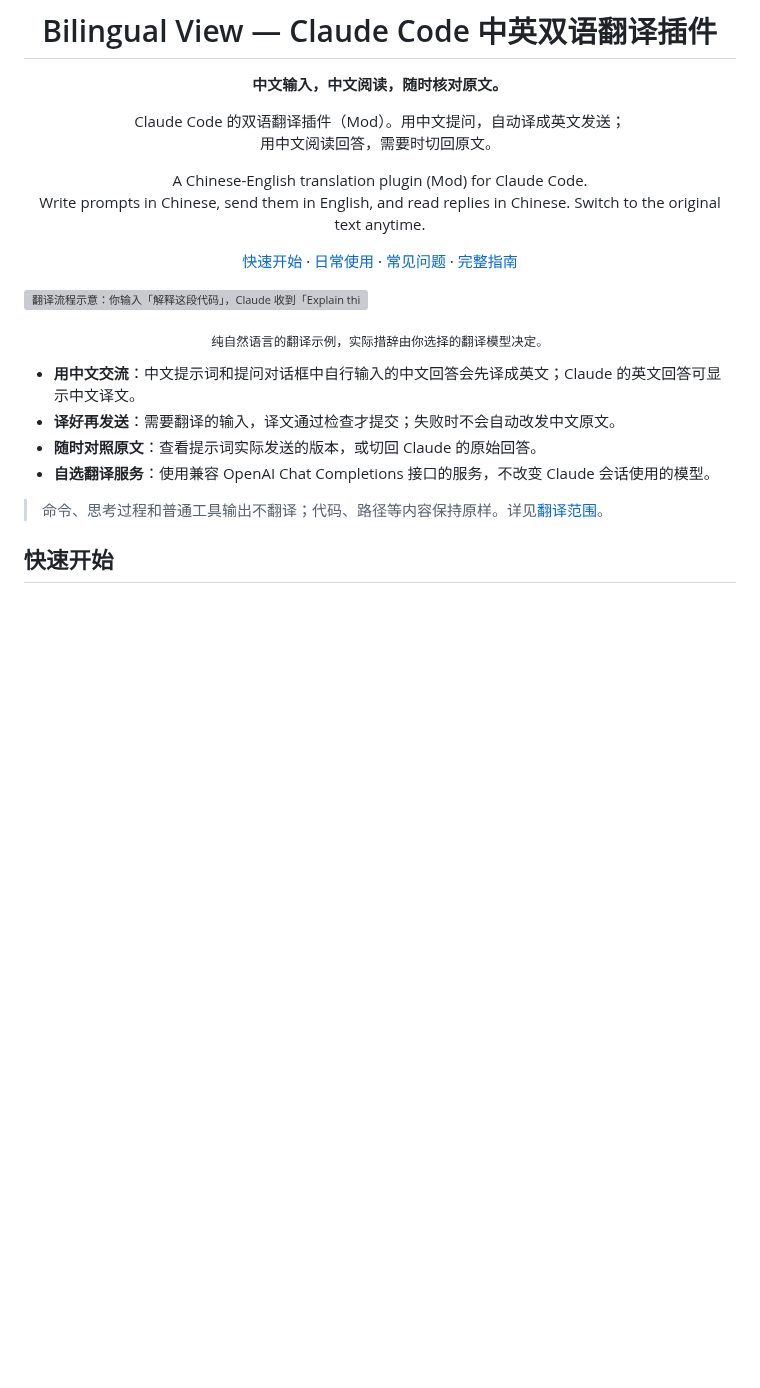
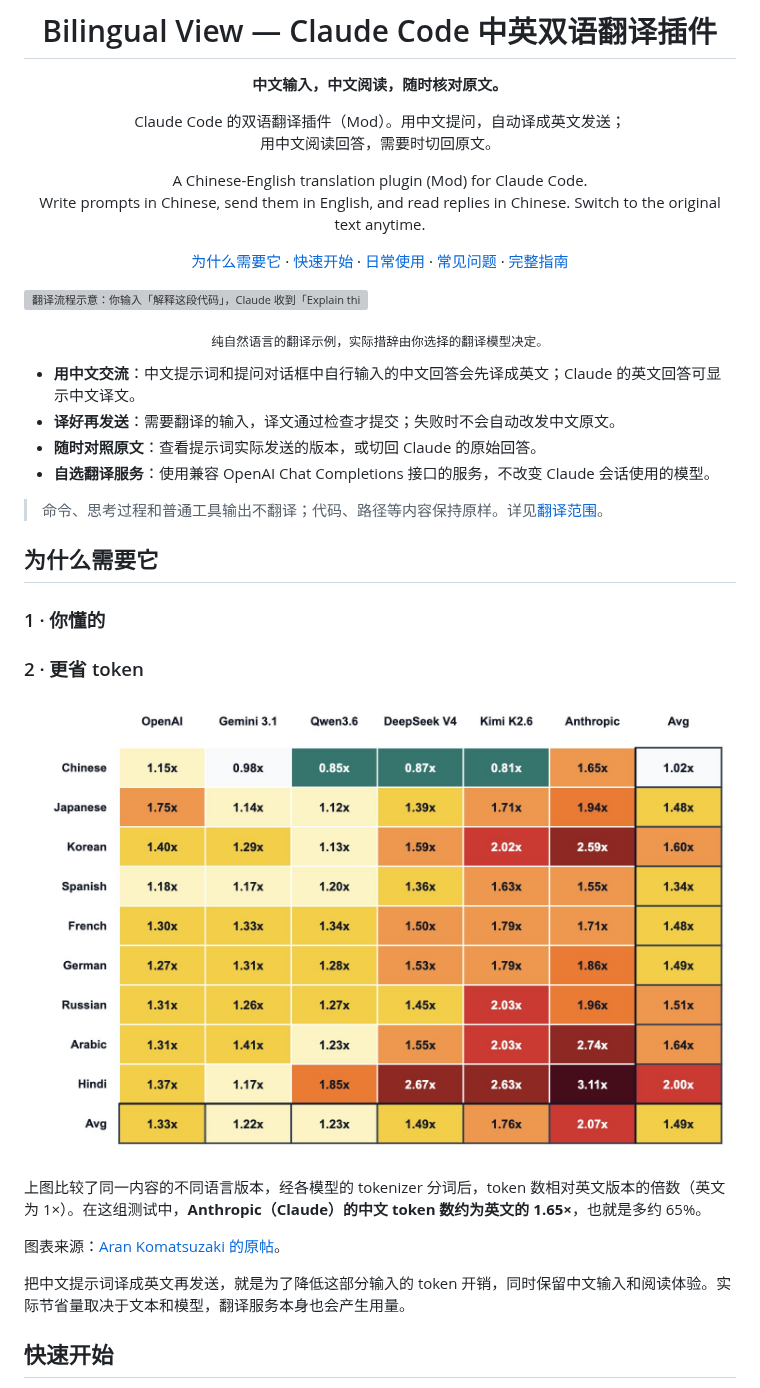
Before and after one commit to againest1/bilingual-view, a Markdown page: README.md, the part around the change. Drawn GitHub-style; pictures changed too: assets/token-count-by-language.jpg (added); blank space fills up the shorter version; grey boxes are pictures that could not be loaded.

Commit message:
docs(readme): 📝 explain purpose and token savings

```diff
--- a/README.md
+++ b/README.md
@@ -10,7 +10,7 @@ Claude Code 的双语翻译插件（Mod）。用中文提问，自动译成英
 A Chinese-English translation plugin (Mod) for Claude Code.<br>
 Write prompts in Chinese, send them in English, and read replies in Chinese. Switch to the original text anytime.
 
-[快速开始](#快速开始) · [日常使用](#日常使用) · [常见问题](#常见问题) · [完整指南](USAGE.md)
+[为什么需要它](#为什么需要它) · [快速开始](#快速开始) · [日常使用](#日常使用) · [常见问题](#常见问题) · [完整指南](USAGE.md)
 
 </div>
 
@@ -24,6 +24,20 @@ Write prompts in Chinese, send them in English, and read replies in Chinese. Swi
 - **自选翻译服务**：使用兼容 OpenAI Chat Completions 接口的服务，不改变 Claude 会话使用的模型。
 
 > 命令、思考过程和普通工具输出不翻译；代码、路径等内容保持原样。详见[翻译范围](#翻译范围)。
+
+## 为什么需要它
+
+### 1 · 你懂的
+
+### 2 · 更省 token
+
+![同一内容在不同语言下的 token 数相对英文的倍数：Anthropic 的中文为 1.65×](assets/token-count-by-language.jpg)
+
+上图比较了同一内容的不同语言版本，经各模型的 tokenizer 分词后，token 数相对英文版本的倍数（英文为 1×）。在这组测试中，**Anthropic（Claude）的中文 token 数约为英文的 1.65×**，也就是多约 65%。
+
+图表来源：[Aran Komatsuzaki 的原帖](https://x.com/arankomatsuzaki/status/2049177688402022730)。
+
+把中文提示词译成英文再发送，就是为了降低这部分输入的 token 开销，同时保留中文输入和阅读体验。实际节省量取决于文本和模型，翻译服务本身也会产生用量。
 
 ## 快速开始
 
```
